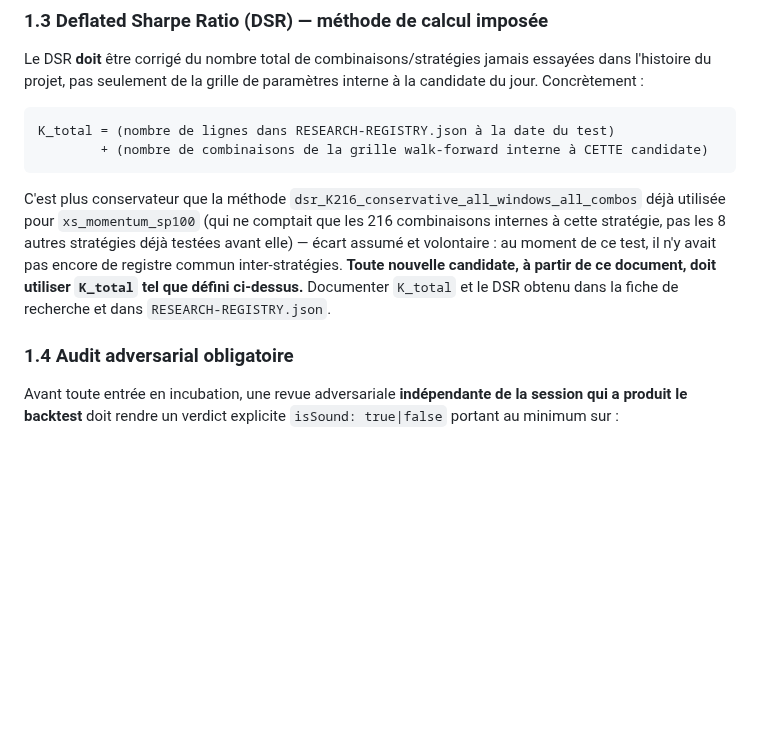
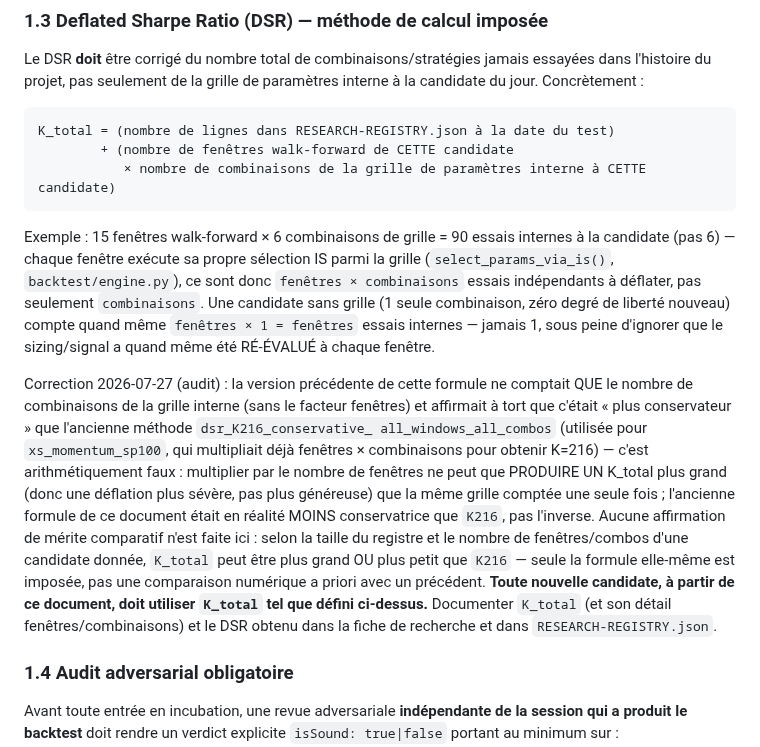
Before and after one commit to mathieubigardpro-afk/trading-bot, a Markdown page: docs/PROMOTION-RULES.md, the part around the change. Rendered like a GitHub page; blank space fills up the shorter version.

Commit message:
Chantier 2 (règle) : corrige la formule K_total du DSR (§1.3 PROMOTION-RULES.md)
L'ancienne formule ne comptait que les combinaisons de grille internes à la candidate, sans
les multiplier par le nombre de fenêtres walk-forward -- alors que select_params_via_is() fait
une sélection IS indépendante à CHAQUE fenêtre (backtest/engine.py), donc fenêtres x combos
essais réels, pas combos seul. L'affirmation "plus conservatrice que K216" était de plus
arithmétiquement fausse dans ce sens (multiplier par les fenêtres augmente K_total, ça ne peut
pas rendre la formule MOINS conservatrice que K216 qui multipliait déjà fenêtres x combos) --
retirée, remplacée par une note neutre. Exemple chiffré corrigé (15 fenêtres x 6 combos = 90).

Commit volontairement séparé de la mise à jour de RESEARCH-REGISTRY.json (§0 de ce document :
gouvernance et jugement jamais dans le même commit, cf. tools/check_governance_commit.py).

````diff
--- a/docs/PROMOTION-RULES.md
+++ b/docs/PROMOTION-RULES.md
@@ -102,16 +102,32 @@ du jour. Concrètement :
 
 ```
 K_total = (nombre de lignes dans RESEARCH-REGISTRY.json à la date du test)
-        + (nombre de combinaisons de la grille walk-forward interne à CETTE candidate)
+        + (nombre de fenêtres walk-forward de CETTE candidate
+           × nombre de combinaisons de la grille de paramètres interne à CETTE candidate)
 ```
 
-C'est plus conservateur que la méthode `dsr_K216_conservative_all_windows_all_combos`
-déjà utilisée pour `xs_momentum_sp100` (qui ne comptait que les 216 combinaisons
-internes à cette stratégie, pas les 8 autres stratégies déjà testées avant elle) — écart
-assumé et volontaire : au moment de ce test, il n'y avait pas encore de registre commun
-inter-stratégies. **Toute nouvelle candidate, à partir de ce document, doit utiliser
-`K_total` tel que défini ci-dessus.** Documenter `K_total` et le DSR obtenu dans la fiche
-de recherche et dans `RESEARCH-REGISTRY.json`.
+Exemple : 15 fenêtres walk-forward × 6 combinaisons de grille = 90 essais internes à la
+candidate (pas 6) — chaque fenêtre exécute sa propre sélection IS parmi la grille
+(`select_params_via_is()`, `backtest/engine.py`), ce sont donc `fenêtres × combinaisons`
+essais indépendants à déflater, pas seulement `combinaisons`. Une candidate sans grille
+(1 seule combinaison, zéro degré de liberté nouveau) compte quand même `fenêtres × 1 =
+fenêtres` essais internes — jamais 1, sous peine d'ignorer que le sizing/signal a quand
+même été RÉ-ÉVALUÉ à chaque fenêtre.
+
+Correction 2026-07-27 (audit) : la version précédente de cette formule ne comptait QUE le
+nombre de combinaisons de la grille interne (sans le facteur fenêtres) et affirmait à tort
+que c'était « plus conservateur » que l'ancienne méthode `dsr_K216_conservative_
+all_windows_all_combos` (utilisée pour `xs_momentum_sp100`, qui multipliait déjà fenêtres ×
+combinaisons pour obtenir K=216) — c'est arithmétiquement faux : multiplier par le nombre de
+fenêtres ne peut que PRODUIRE UN K_total plus grand (donc une déflation plus sévère, pas
+plus généreuse) que la même grille comptée une seule fois ; l'ancienne formule de ce document
+était en réalité MOINS conservatrice que `K216`, pas l'inverse. Aucune affirmation de mérite
+comparatif n'est faite ici : selon la taille du registre et le nombre de fenêtres/combos
+d'une candidate donnée, `K_total` peut être plus grand OU plus petit que `K216` — seule la
+formule elle-même est imposée, pas une comparaison numérique a priori avec un précédent.
+**Toute nouvelle candidate, à partir de ce document, doit utiliser `K_total` tel que défini
+ci-dessus.** Documenter `K_total` (et son détail fenêtres/combinaisons) et le DSR obtenu dans
+la fiche de recherche et dans `RESEARCH-REGISTRY.json`.
 
 ### 1.4 Audit adversarial obligatoire
 
````
